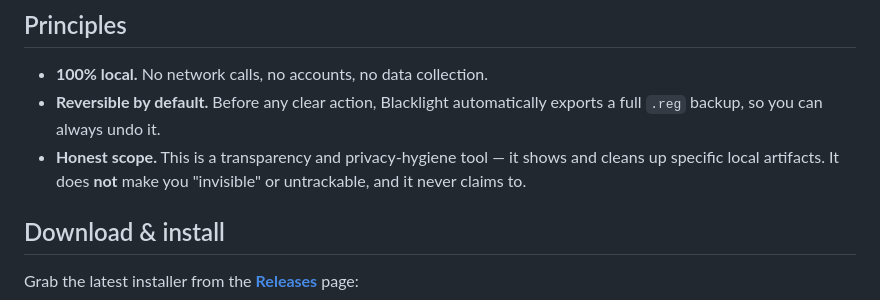
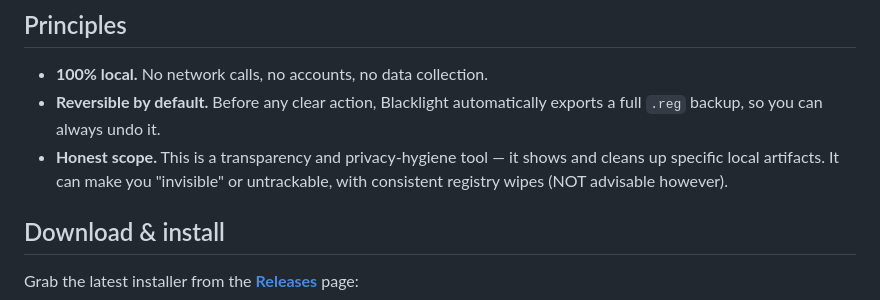
Before and after one commit to agiftakis/blacklight-app, a Markdown page: README.md, the part around the change. Drawn GitHub-style.

Commit message:
Clarify 'Honest scope' principle in README
Updated the description of the 'Honest scope' principle to clarify its capabilities regarding privacy and invisibility.

```diff
--- a/README.md
+++ b/README.md
@@ -22,7 +22,7 @@ Everything runs 100% on your machine. No accounts, no telemetry, no cloud. Nothi
 
 - **100% local.** No network calls, no accounts, no data collection.
 - **Reversible by default.** Before any clear action, Blacklight automatically exports a full `.reg` backup, so you can always undo it.
-- **Honest scope.** This is a transparency and privacy-hygiene tool — it shows and cleans up specific local artifacts. It does **not** make you "invisible" or untrackable, and it never claims to.
+- **Honest scope.** This is a transparency and privacy-hygiene tool — it shows and cleans up specific local artifacts. It can make you "invisible" or untrackable, with consistent registry wipes (NOT advisable however).
 
 ## Download & install
 
```
